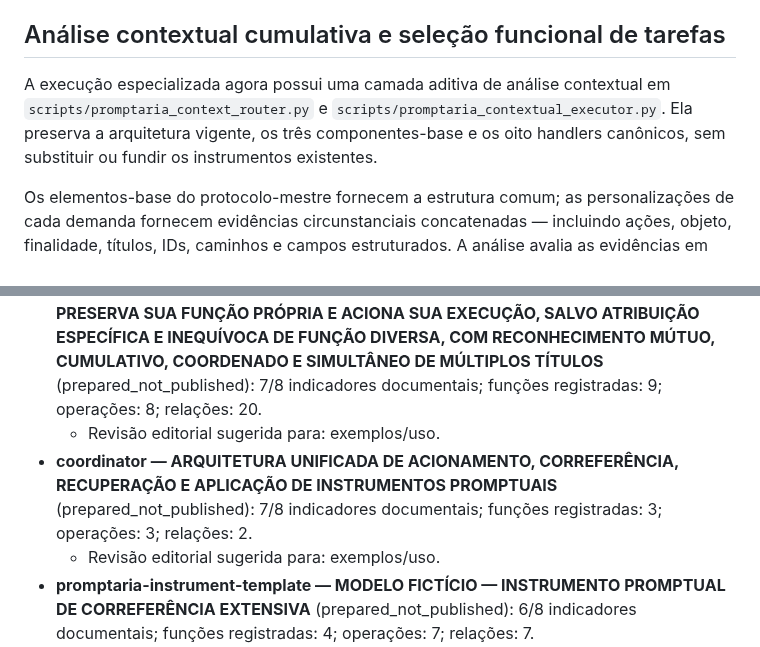
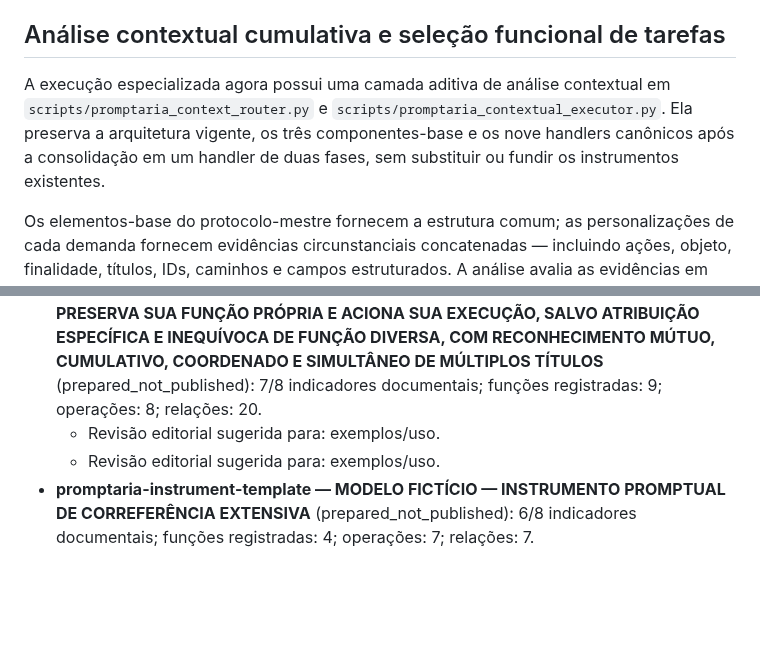
Before and after one commit to outocarlos003-lang/Prompt-ria, a Markdown page: README.md, 2 parts joined by grey strips. GitHub-like rendering; blank space fills up the shorter version.

Commit message:
Documentar fusão das duas fases e identidade canônica

```diff
--- a/README.md
+++ b/README.md
@@ -146,7 +146,7 @@ Os IDs do manifesto e seus handlers especializados são mapeados em `config/inst
 
 ## Análise contextual cumulativa e seleção funcional de tarefas
 
-A execução especializada agora possui uma camada aditiva de análise contextual em `scripts/promptaria_context_router.py` e `scripts/promptaria_contextual_executor.py`. Ela preserva a arquitetura vigente, os três componentes-base e os oito handlers canônicos, sem substituir ou fundir os instrumentos existentes.
+A execução especializada agora possui uma camada aditiva de análise contextual em `scripts/promptaria_context_router.py` e `scripts/promptaria_contextual_executor.py`. Ela preserva a arquitetura vigente, os três componentes-base e os nove handlers canônicos após a consolidação em um handler de duas fases, sem substituir ou fundir os instrumentos existentes.
 
 Os elementos-base do protocolo-mestre fornecem a estrutura comum; as personalizações de cada demanda fornecem evidências circunstanciais concatenadas — incluindo ações, objeto, finalidade, títulos, IDs, caminhos e campos estruturados. A análise avalia as evidências em conjunto, registra a proveniência dos campos e seleciona cumulativamente todos os handlers sustentados pelo contexto, em vez de encerrar na primeira correspondência. O relatório expõe a cadeia base → personalização → interpretação contextual → seleção de handlers.
 
@@ -275,7 +275,6 @@ A lista abaixo compara o conteúdo de cada instrumento com indicadores textuais
   - Revisão editorial sugerida para: exemplos/uso.
 - **functional-correference-architecture — ARQUITETURA UNIFICADA DE ACIONAMENTO, CORREFERÊNCIA, RECUPERAÇÃO E APLICAÇÃO DE INSTRUMENTOS PROMPTUAIS: ACIONAMENTO COORDENADO DE INSTRUMENTOS PROMPTUAIS E ARQUITETURA DE ACIONAMENTO, RECUPERAÇÃO E APLICAÇÃO DE INSTRUMENTOS PROMPTUAIS, COM CORREFERÊNCIA FUNCIONAL AUTOMÁTICA POR TÍTULOS DOS INSTRUMENTOS PROMPTUAIS, NA QUAL A MENÇÃO GENÉRICA IDENTIFICA O INSTRUMENTO, PRESERVA SUA FUNÇÃO PRÓPRIA E ACIONA SUA EXECUÇÃO, SALVO ATRIBUIÇÃO ESPECÍFICA E INEQUÍVOCA DE FUNÇÃO DIVERSA, COM RECONHECIMENTO MÚTUO, CUMULATIVO, COORDENADO E SIMULTÂNEO DE MÚLTIPLOS TÍTULOS** (prepared_not_published): 7/8 indicadores documentais; funções registradas: 9; operações: 8; relações: 20.
   - Revisão editorial sugerida para: exemplos/uso.
-- **coordinator — ARQUITETURA UNIFICADA DE ACIONAMENTO, CORREFERÊNCIA, RECUPERAÇÃO E APLICAÇÃO DE INSTRUMENTOS PROMPTUAIS** (prepared_not_published): 7/8 indicadores documentais; funções registradas: 3; operações: 3; relações: 2.
   - Revisão editorial sugerida para: exemplos/uso.
 - **promptaria-instrument-template — MODELO FICTÍCIO — INSTRUMENTO PROMPTUAL DE CORREFERÊNCIA EXTENSIVA** (prepared_not_published): 6/8 indicadores documentais; funções registradas: 4; operações: 7; relações: 7.
   - Revisão editorial sugerida para: exemplos/uso, permissões/segurança.
```
